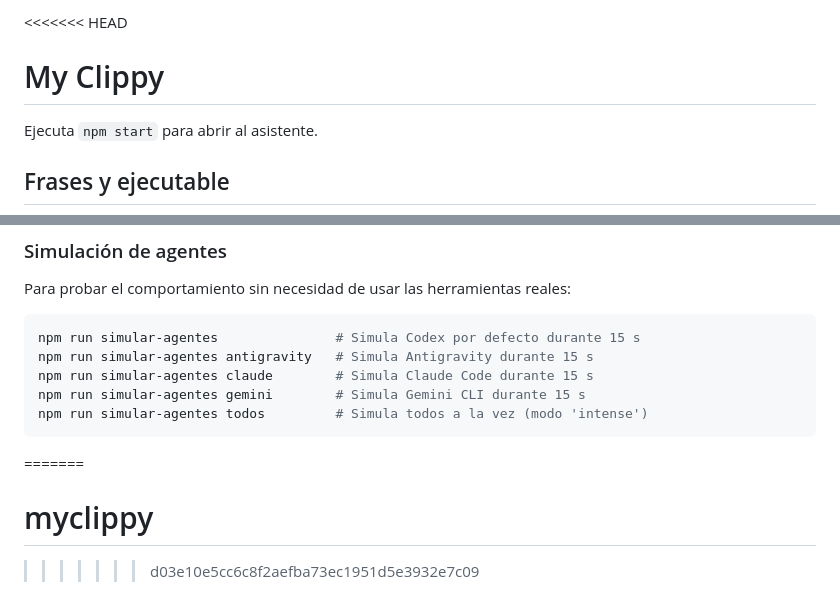
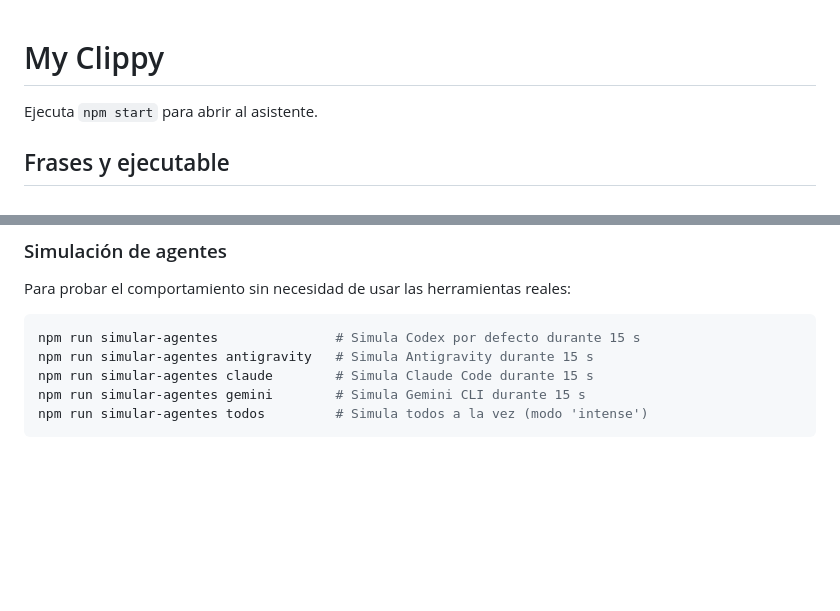
Before and after one commit to foxmulderdev/myclippy, a Markdown page: README.md, 2 parts joined by grey strips. Drawn GitHub-style; blank space fills up the shorter version.

Commit message:
fix: resolve git merge conflict in README

````diff
--- a/README.md
+++ b/README.md
@@ -1,4 +1,3 @@
-<<<<<<< HEAD
 # My Clippy
 
 Ejecuta `npm start` para abrir al asistente.
@@ -65,7 +64,3 @@ npm run simular-agentes claude        # Simula Claude Code durante 15 s
 npm run simular-agentes gemini        # Simula Gemini CLI durante 15 s
 npm run simular-agentes todos         # Simula todos a la vez (modo 'intense')
 ```
-
-=======
-# myclippy
->>>>>>> d03e10e5cc6c8f2aefba73ec1951d5e3932e7c09
````
